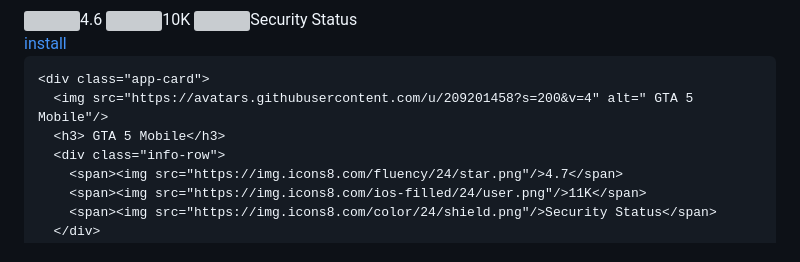
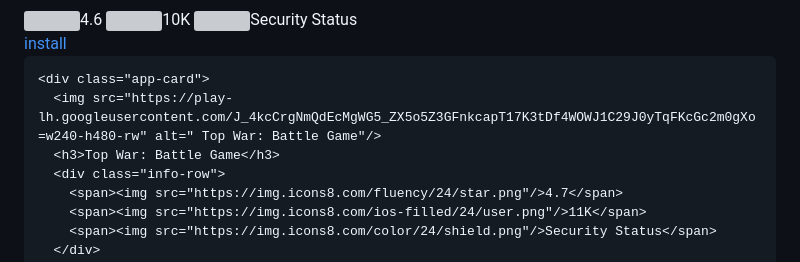
Before and after one commit to OMAREMERAX/V-Games, a Markdown page: README.md, the part around the change. Drawn GitHub-style; grey boxes are pictures that could not be loaded.

```diff
--- a/README.md
+++ b/README.md
@@ -166,8 +166,8 @@
     </div>
 
     <div class="app-card">
-      <img src="https://avatars.githubusercontent.com/u/209201458?s=200&v=4" alt=" GTA 5 Mobile"/>
-      <h3> GTA 5 Mobile</h3>
+      <img src="https://play-lh.googleusercontent.com/J_4kcCrgNmQdEcMgWG5_ZX5o5Z3GFnkcapT17K3tDf4WOWJ1C29J0yTqFKcGc2m0gXo=w240-h480-rw" alt=" Top War: Battle Game"/>
+      <h3>Top War: Battle Game</h3>
       <div class="info-row">
         <span><img src="https://img.icons8.com/fluency/24/star.png"/>4.7</span>
         <span><img src="https://img.icons8.com/ios-filled/24/user.png"/>11K</span>
```
